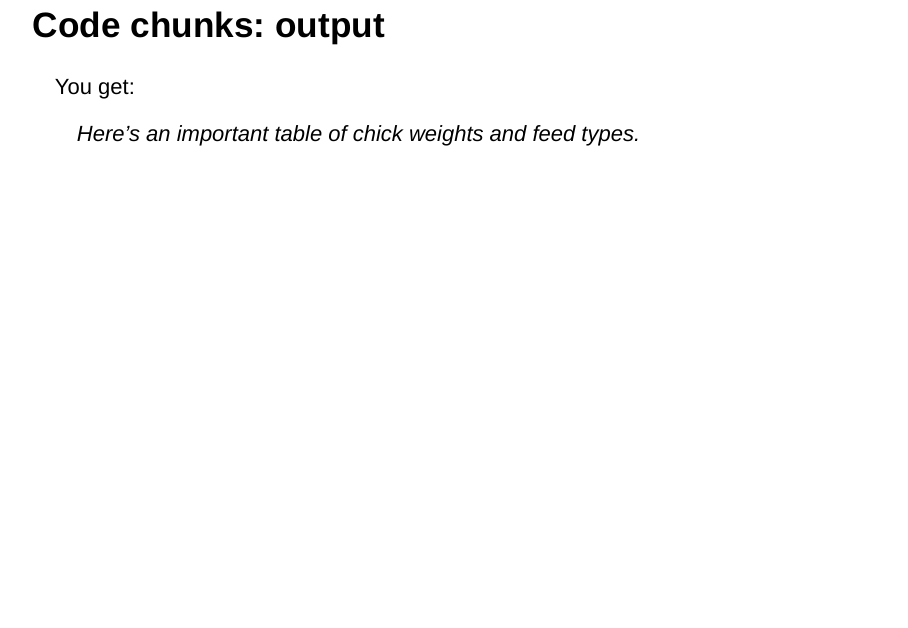
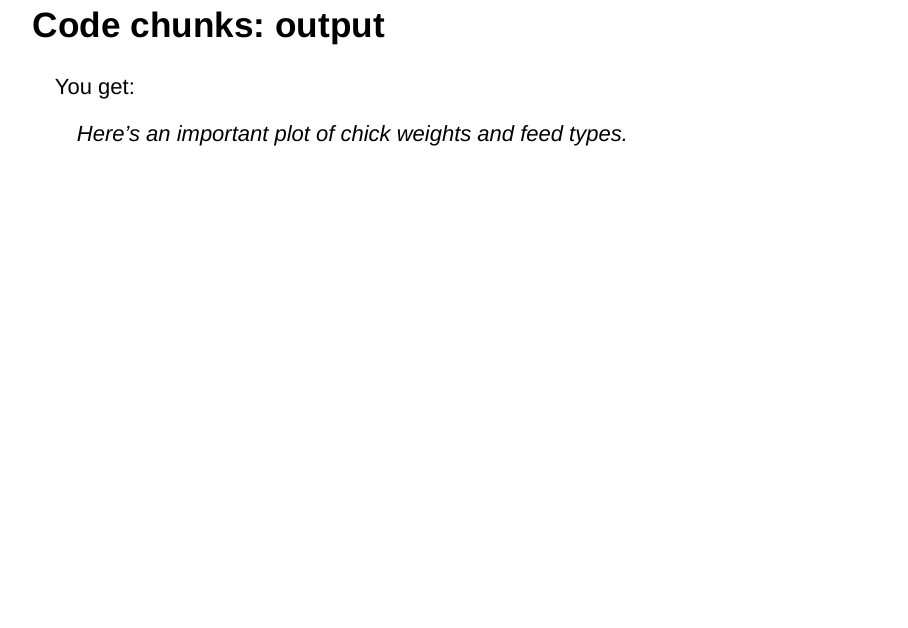
Before and after one commit to matt-dray/quick-rmd, an R Markdown document (index.Rmd): page 16 of 22. Rendered offline with R 4.5, knitr and Pandoc, with nearby package versions; drawn as Slidy slides in place of the format the file asks for.

Commit message:
correct typo

````diff
--- a/index.Rmd
+++ b/index.Rmd
@@ -190,7 +190,7 @@ Don't worry about the code, just know that it's going to produce something.
 
 You get:
 
-> Here's an important table of chick weights and feed types.
+> Here's an important plot of chick weights and feed types.
 
 ```{r chicks}
 chickwts %>%
````
